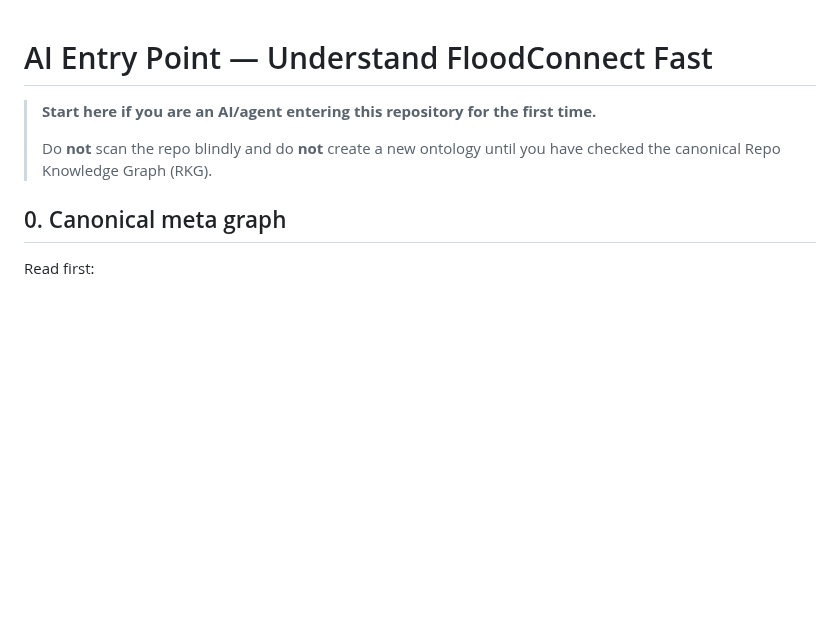
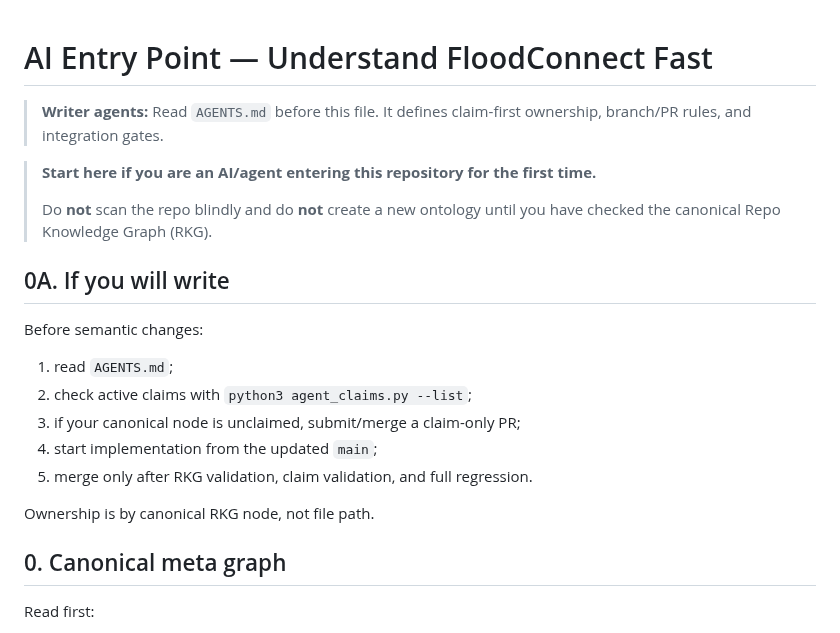
Before and after one commit to morrocwi/floodconnect, a Markdown page: docs/AI_ENTRYPOINT.md, the part around the change. Rendered like a GitHub page; blank space fills up the shorter version.

Commit message:
docs: route writer agents through claim-first protocol

```diff
--- a/docs/AI_ENTRYPOINT.md
+++ b/docs/AI_ENTRYPOINT.md
@@ -1,9 +1,23 @@
 # AI Entry Point — Understand FloodConnect Fast
+
+> **Writer agents:** Read `AGENTS.md` before this file. It defines claim-first ownership, branch/PR rules, and integration gates.
 
 > **Start here if you are an AI/agent entering this repository for the first time.**
 >
 > Do **not** scan the repo blindly and do **not** create a new ontology until you have checked
 > the canonical Repo Knowledge Graph (RKG).
+
+## 0A. If you will write
+
+Before semantic changes:
+
+1. read `AGENTS.md`;
+2. check active claims with `python3 agent_claims.py --list`;
+3. if your canonical node is unclaimed, submit/merge a claim-only PR;
+4. start implementation from the updated `main`;
+5. merge only after RKG validation, claim validation, and full regression.
+
+Ownership is by canonical RKG node, not file path.
 
 ## 0. Canonical meta graph
 
```
